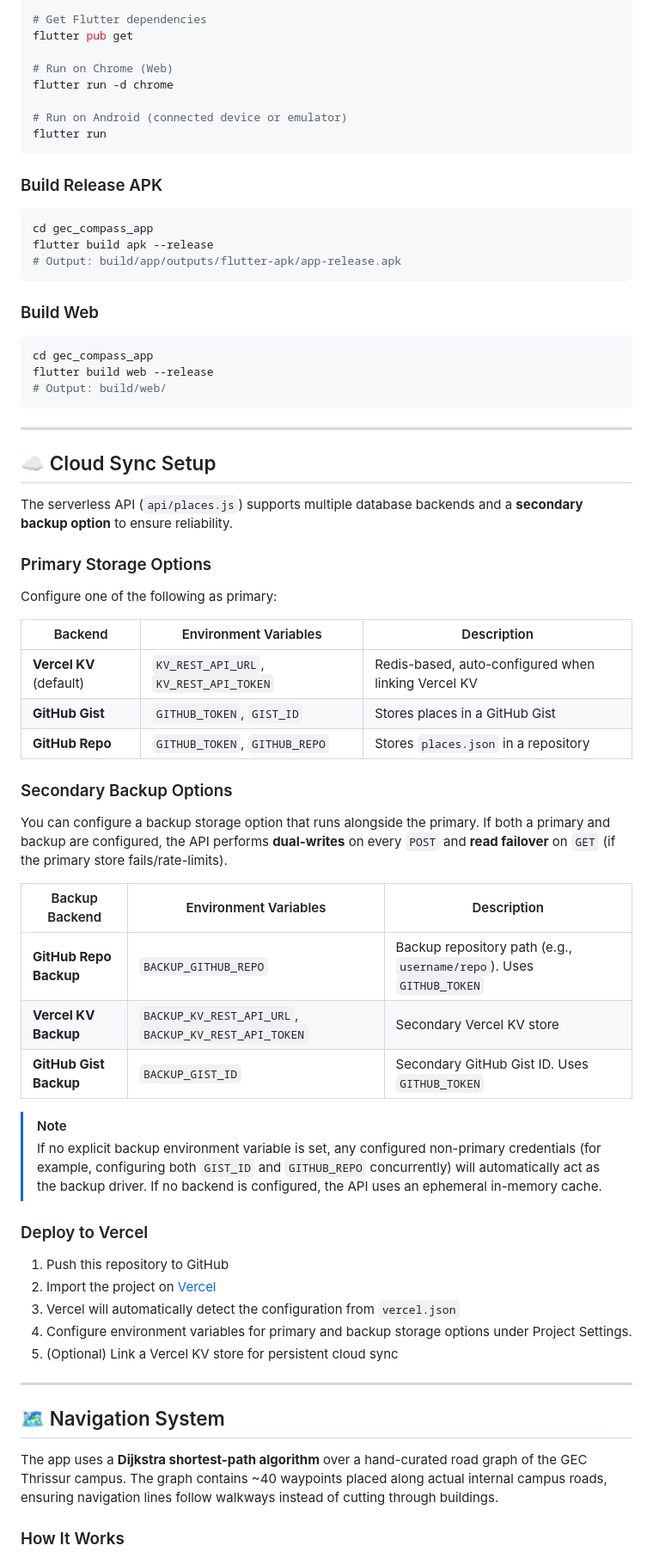
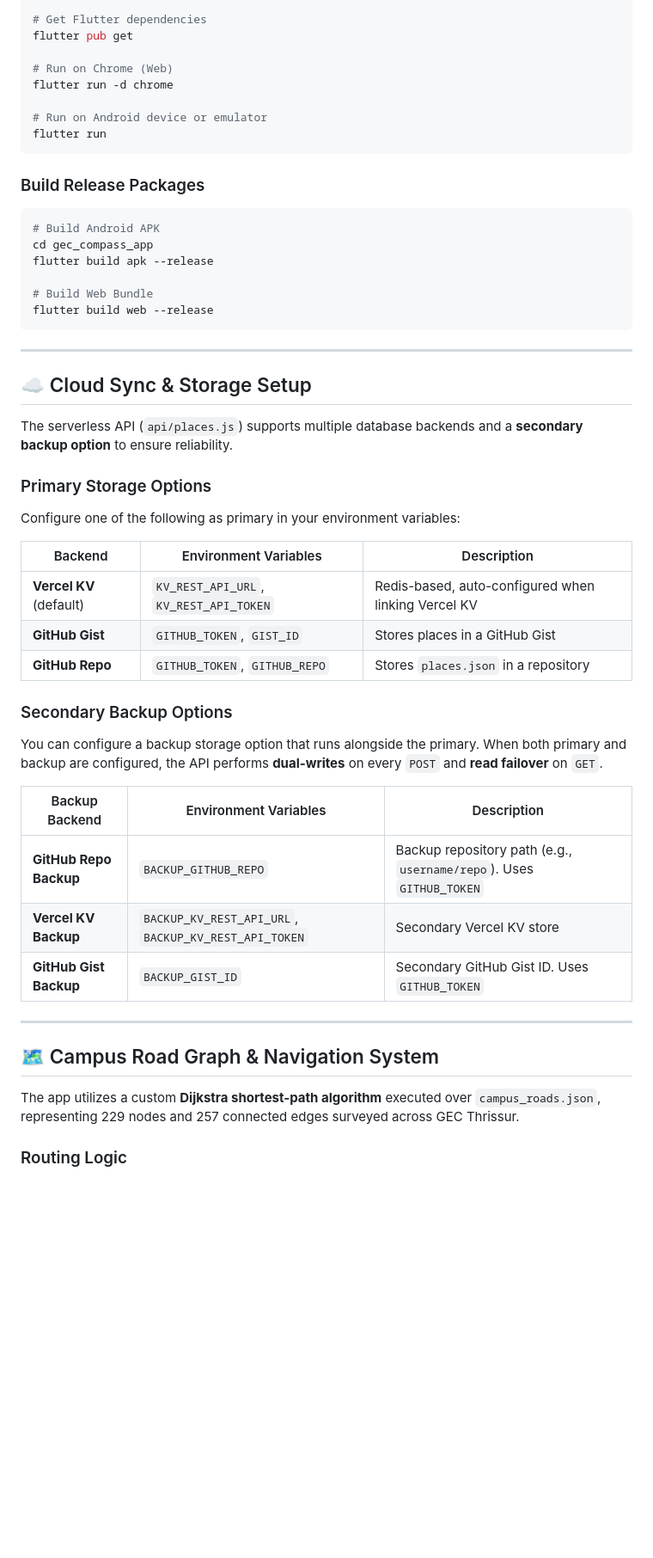
Before and after one commit to anjo2007/GECMAPS, a Markdown page: README.md, the part around one of its changes. Shown at 86% size. GitHub-like rendering; blank space fills up the shorter version.

````diff
--- a/README.md
+++ b/README.md
@@ -68,67 +75,50 @@ flutter pub get
 # Run on Chrome (Web)
 flutter run -d chrome
 
-# Run on Android (connected device or emulator)
+# Run on Android device or emulator
 flutter run
 ```
 
-### Build Release APK
+### Build Release Packages
 
 ```bash
+# Build Android APK
 cd gec_compass_app
 flutter build apk --release
-# Output: build/app/outputs/flutter-apk/app-release.apk
-```
 
-### Build Web
-
-```bash
-cd gec_compass_app
+# Build Web Bundle
 flutter build web --release
-# Output: build/web/
 ```
 
 ---
 
-## ☁️ Cloud Sync Setup
+## ☁️ Cloud Sync & Storage Setup
 
 The serverless API (`api/places.js`) supports multiple database backends and a **secondary backup option** to ensure reliability.
 
 ### Primary Storage Options
-Configure one of the following as primary:
+Configure one of the following as primary in your environment variables:
 
 | Backend | Environment Variables | Description |
-|---------|----------------------|-------------|
+|---|---|---|
 | **Vercel KV** (default) | `KV_REST_API_URL`, `KV_REST_API_TOKEN` | Redis-based, auto-configured when linking Vercel KV |
 | **GitHub Gist** | `GITHUB_TOKEN`, `GIST_ID` | Stores places in a GitHub Gist |
 | **GitHub Repo** | `GITHUB_TOKEN`, `GITHUB_REPO` | Stores `places.json` in a repository |
 
 ### Secondary Backup Options
-You can configure a backup storage option that runs alongside the primary. If both a primary and backup are configured, the API performs **dual-writes** on every `POST` and **read failover** on `GET` (if the primary store fails/rate-limits).
+You can configure a backup storage option that runs alongside the primary. When both primary and backup are configured, the API performs **dual-writes** on every `POST` and **read failover** on `GET`.
 
 | Backup Backend | Environment Variables | Description |
-|---------|----------------------|-------------|
+|---|---|---|
 | **GitHub Repo Backup** | `BACKUP_GITHUB_REPO` | Backup repository path (e.g., `username/repo`). Uses `GITHUB_TOKEN` |
 | **Vercel KV Backup** | `BACKUP_KV_REST_API_URL`, `BACKUP_KV_REST_API_TOKEN` | Secondary Vercel KV store |
 | **GitHub Gist Backup** | `BACKUP_GIST_ID` | Secondary GitHub Gist ID. Uses `GITHUB_TOKEN` |
 
-> [!NOTE]
-> If no explicit backup environment variable is set, any configured non-primary credentials (for example, configuring both `GIST_ID` and `GITHUB_REPO` concurrently) will automatically act as the backup driver.
-> If no backend is configured, the API uses an ephemeral in-memory cache.
-
-### Deploy to Vercel
-
-1. Push this repository to GitHub
-2. Import the project on [Vercel](https://vercel.com)
-3. Vercel will automatically detect the configuration from `vercel.json`
-4. Configure environment variables for primary and backup storage options under Project Settings.
-5. (Optional) Link a Vercel KV store for persistent cloud sync
-
 ---
 
-## 🗺️ Navigation System
+## 🗺️ Campus Road Graph & Navigation System
 
-The app uses a **Dijkstra shortest-path algorithm** over a hand-curated road graph of the GEC Thrissur campus. The graph contains ~40 waypoints placed along actual internal campus roads, ensuring navigation lines follow walkways instead of cutting through buildings.
+The app utilizes a custom **Dijkstra shortest-path algorithm** executed over `campus_roads.json`, representing 229 nodes and 257 connected edges surveyed across GEC Thrissur.
 
-### How It Works
+### Routing Logic
 
````
Also changed, not shown: other parts of README.md (+42 -56 lines).
